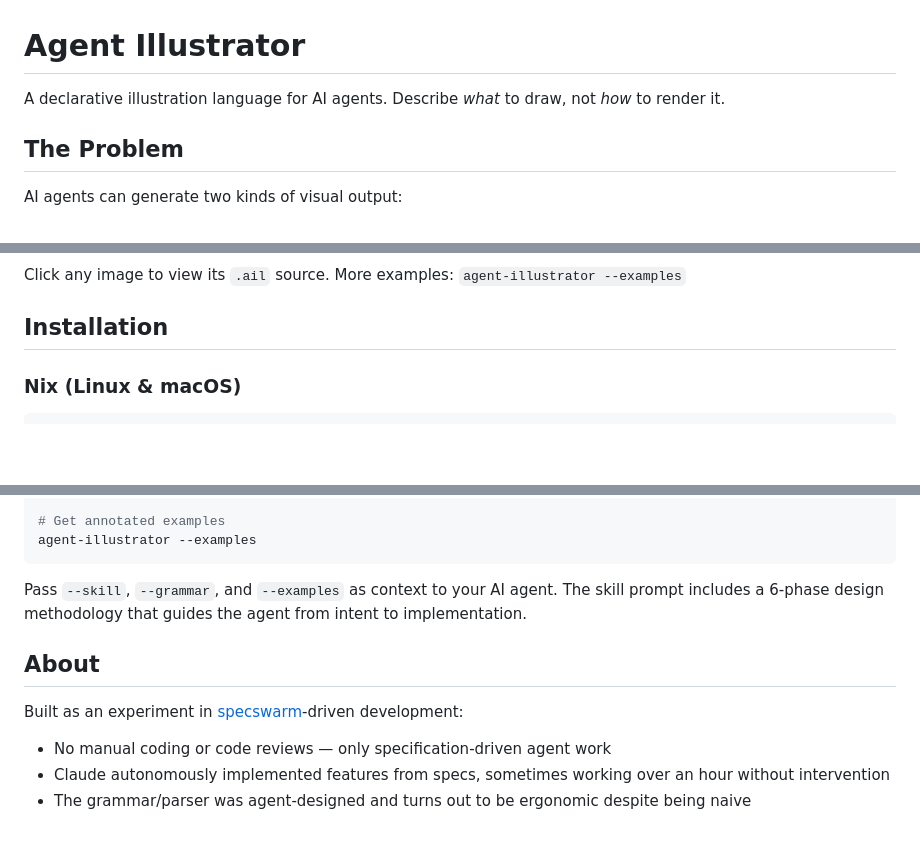
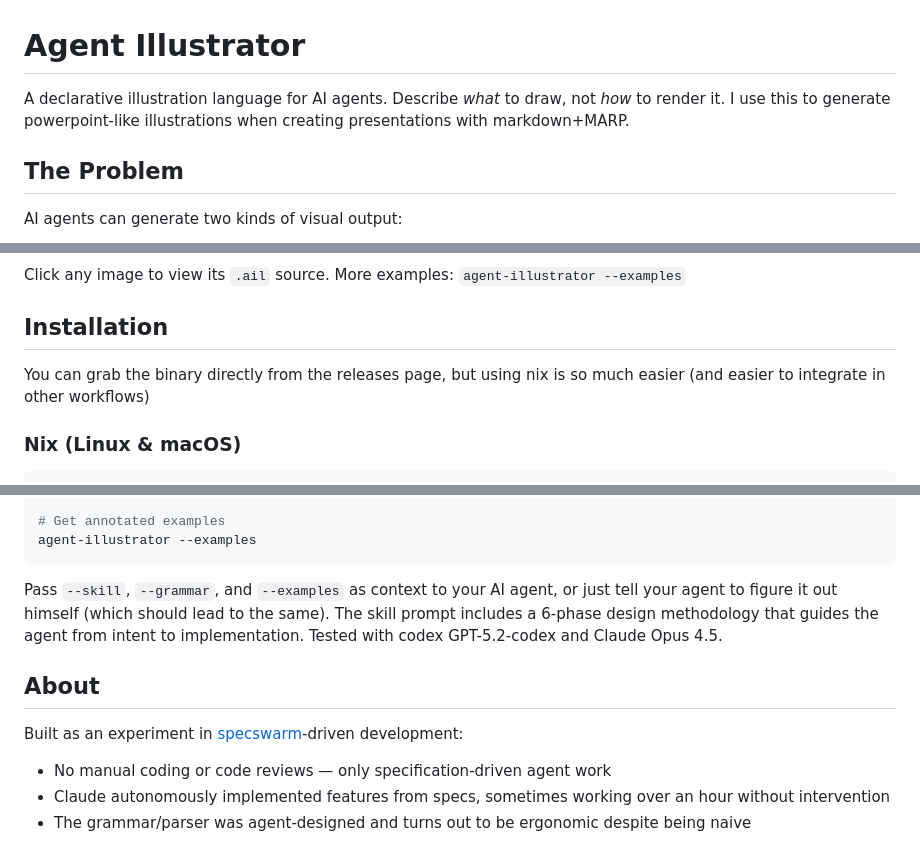
Before and after one commit to kervel/agent-illustrator, a Markdown page: README.md, 3 parts joined by grey strips. GitHub-like rendering; blank space fills up the shorter version.

````diff
--- a/README.md
+++ b/README.md
@@ -1,6 +1,6 @@
 # Agent Illustrator
 
-A declarative illustration language for AI agents. Describe *what* to draw, not *how* to render it.
+A declarative illustration language for AI agents. Describe *what* to draw, not *how* to render it. I use this to generate powerpoint-like illustrations when creating presentations with markdown+MARP.
 
 ## The Problem
 
@@ -32,6 +32,8 @@ Agent Illustrator fills the gap: a **general-purpose** language that is **LLM-fr
 Click any image to view its `.ail` source. More examples: `agent-illustrator --examples`
 
 ## Installation
+
+You can grab the binary directly from the releases page, but using nix is so much easier (and easier to integrate in other workflows)
 
 ### Nix (Linux & macOS)
 
@@ -100,7 +102,7 @@ agent-illustrator --grammar
 agent-illustrator --examples
 ```
 
-Pass `--skill`, `--grammar`, and `--examples` as context to your AI agent. The skill prompt includes a 6-phase design methodology that guides the agent from intent to implementation.
+Pass `--skill`, `--grammar`, and `--examples` as context to your AI agent, or just tell your agent to figure it out himself (which should lead to the same). The skill prompt includes a 6-phase design methodology that guides the agent from intent to implementation. Tested with codex GPT-5.2-codex and Claude Opus 4.5.
 
 ## About
 
````
Also changed, not shown: other parts of README.md (+1 -1 lines).
